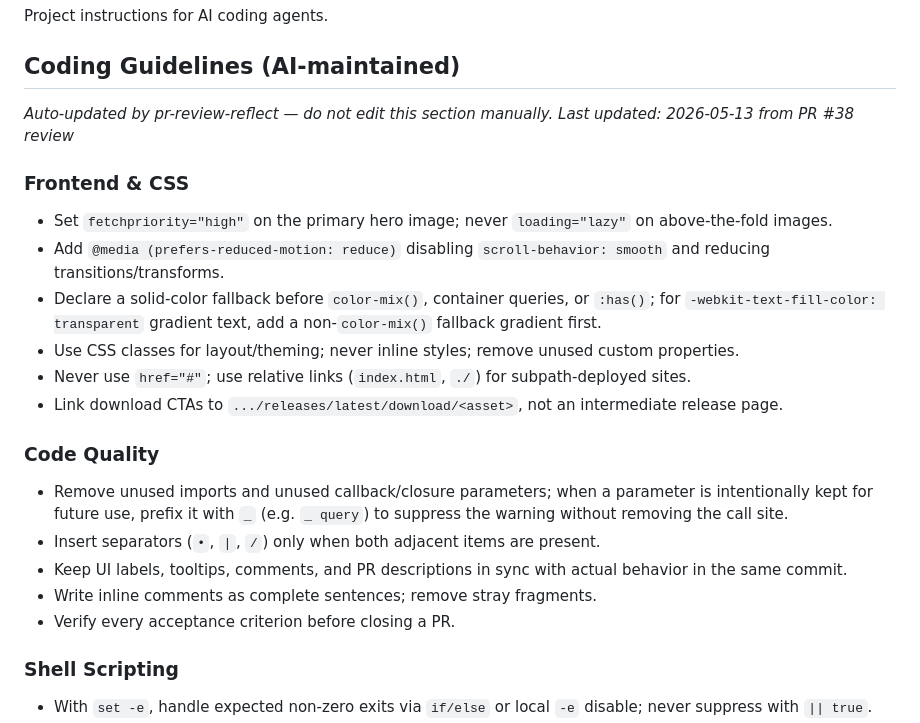
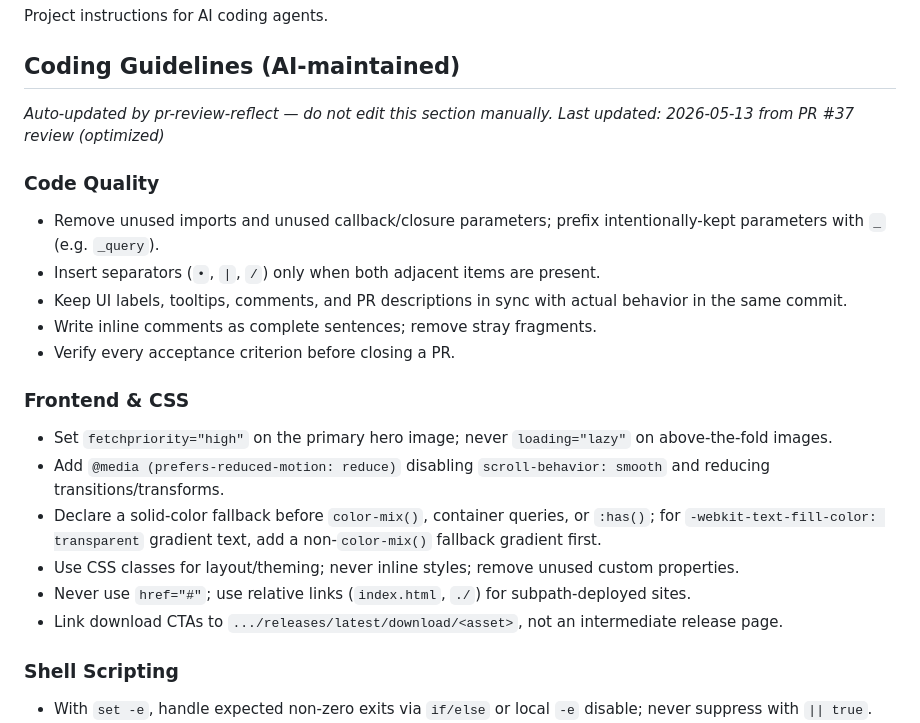
Before and after one commit to orsharon7/mnemo, a Markdown page: AGENTS.md, the part around one of its changes. Rendered like a GitHub page.

```diff
--- a/AGENTS.md
+++ b/AGENTS.md
@@ -5,7 +5,14 @@ Project instructions for AI coding agents.
 <!-- BEGIN:COPILOT-RULES -->
 ## Coding Guidelines (AI-maintained)
 *Auto-updated by pr-review-reflect — do not edit this section manually.*
-*Last updated: 2026-05-13 from PR #38 review*
+*Last updated: 2026-05-13 from PR #37 review (optimized)*
+
+### Code Quality
+- Remove unused imports and unused callback/closure parameters; prefix intentionally-kept parameters with `_` (e.g. `_query`).
+- Insert separators (`•`, `|`, `/`) only when both adjacent items are present.
+- Keep UI labels, tooltips, comments, and PR descriptions in sync with actual behavior in the same commit.
+- Write inline comments as complete sentences; remove stray fragments.
+- Verify every acceptance criterion before closing a PR.
 
 ### Frontend & CSS
 - Set `fetchpriority="high"` on the primary hero image; never `loading="lazy"` on above-the-fold images.
@@ -14,13 +21,6 @@ Project instructions for AI coding agents.
 - Use CSS classes for layout/theming; never inline styles; remove unused custom properties.
 - Never use `href="#"`; use relative links (`index.html`, `./`) for subpath-deployed sites.
 - Link download CTAs to `.../releases/latest/download/<asset>`, not an intermediate release page.
-
-### Code Quality
-- Remove unused imports and unused callback/closure parameters; when a parameter is intentionally kept for future use, prefix it with `_` (e.g. `_ query`) to suppress the warning without removing the call site.
-- Insert separators (`•`, `|`, `/`) only when both adjacent items are present.
-- Keep UI labels, tooltips, comments, and PR descriptions in sync with actual behavior in the same commit.
-- Write inline comments as complete sentences; remove stray fragments.
-- Verify every acceptance criterion before closing a PR.
 
 ### Shell Scripting
 - With `set -e`, handle expected non-zero exits via `if/else` or local `-e` disable; never suppress with `|| true`.
```
Also changed, not shown: other parts of AGENTS.md (+10 -19 lines).
